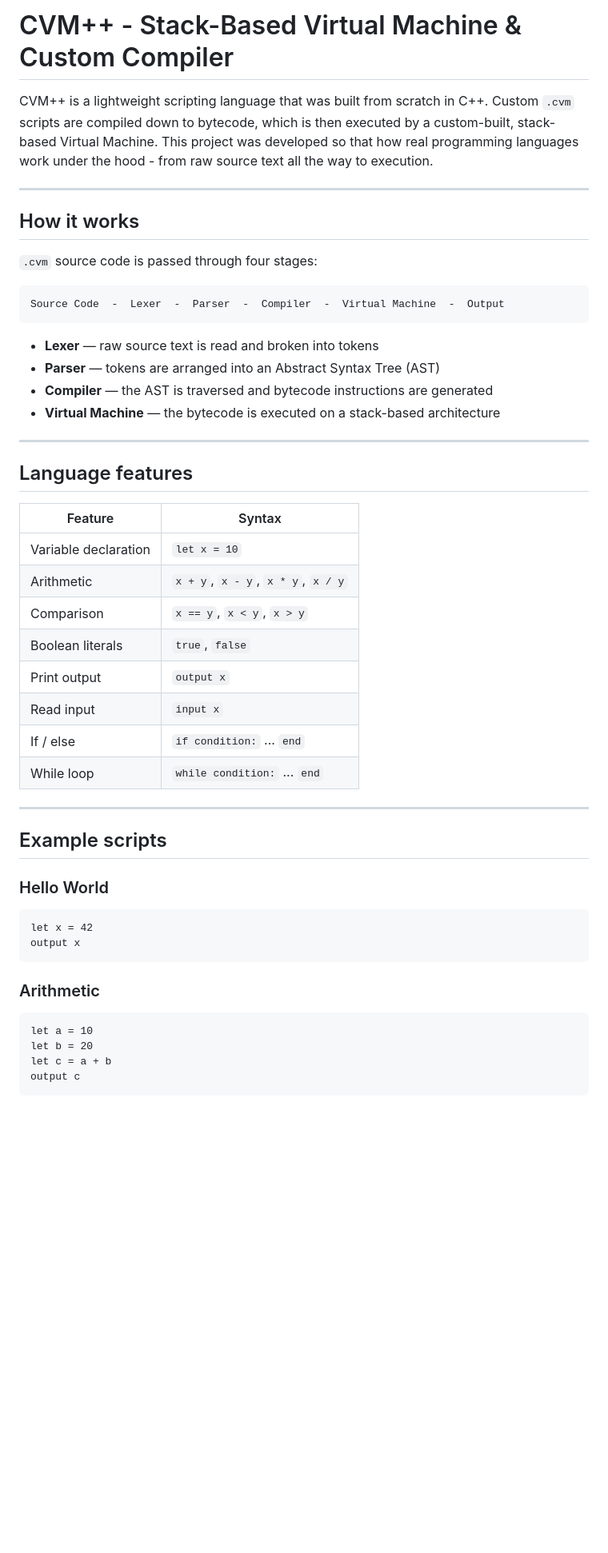
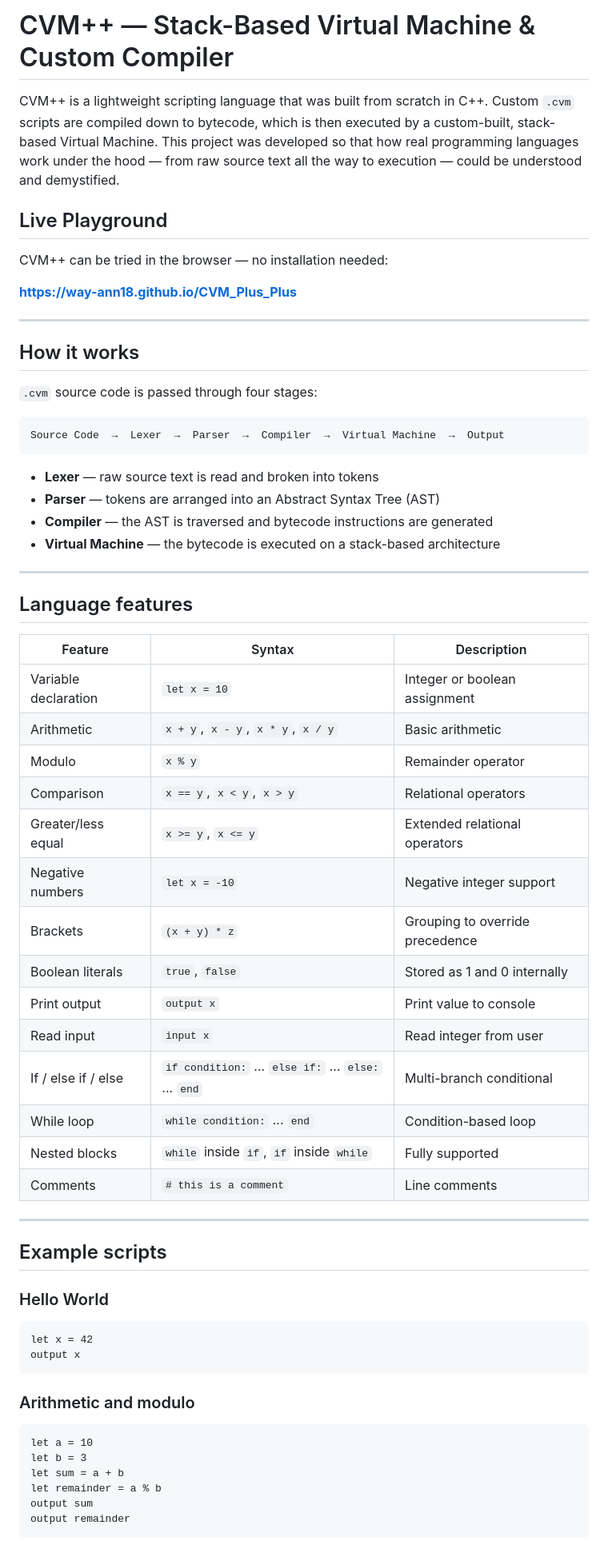
Before and after one commit to way-ann18/CVM_Plus_Plus, a Markdown page: README.md, the part around one of its changes. Shown at 80% size. GitHub-like rendering; blank space fills up the shorter version.

````diff
--- a/README.md
+++ b/README.md
@@ -1,6 +1,12 @@
-# CVM++ - Stack-Based Virtual Machine & Custom Compiler
+# CVM++ — Stack-Based Virtual Machine & Custom Compiler
 
-CVM++ is a lightweight scripting language that was built from scratch in C++. Custom `.cvm` scripts are compiled down to bytecode, which is then executed by a custom-built, stack-based Virtual Machine. This project was developed so that how real programming languages work under the hood - from raw source text all the way to execution.
+CVM++ is a lightweight scripting language that was built from scratch in C++. Custom `.cvm` scripts are compiled down to bytecode, which is then executed by a custom-built, stack-based Virtual Machine. This project was developed so that how real programming languages work under the hood — from raw source text all the way to execution — could be understood and demystified.
+
+## Live Playground
+
+CVM++ can be tried in the browser — no installation needed:
+
+**[https://way-ann18.github.io/CVM_Plus_Plus](https://way-ann18.github.io/CVM_Plus_Plus)**
 
 ---
 
@@ -9,7 +15,7 @@ CVM++ is a lightweight scripting language that was built from scratch in C++. Cu
 `.cvm` source code is passed through four stages:
 
 ```
-Source Code  -  Lexer  -  Parser  -  Compiler  -  Virtual Machine  -  Output
+Source Code  →  Lexer  →  Parser  →  Compiler  →  Virtual Machine  →  Output
 ```
 
 - **Lexer** — raw source text is read and broken into tokens
@@ -21,16 +27,22 @@ Source Code  -  Lexer  -  Parser  -  Compiler  -  Virtual Machine  -  Output
 
 ## Language features
 
-| Feature | Syntax |
-|---|---|
-| Variable declaration | `let x = 10` |
-| Arithmetic | `x + y`, `x - y`, `x * y`, `x / y` |
-| Comparison | `x == y`, `x < y`, `x > y` |
-| Boolean literals | `true`, `false` |
-| Print output | `output x` |
-| Read input | `input x` |
-| If / else | `if condition:` ... `end` |
-| While loop | `while condition:` ... `end` |
+| Feature | Syntax | Description |
+|---|---|---|
+| Variable declaration | `let x = 10` | Integer or boolean assignment |
+| Arithmetic | `x + y`, `x - y`, `x * y`, `x / y` | Basic arithmetic |
+| Modulo | `x % y` | Remainder operator |
+| Comparison | `x == y`, `x < y`, `x > y` | Relational operators |
+| Greater/less equal | `x >= y`, `x <= y` | Extended relational operators |
+| Negative numbers | `let x = -10` | Negative integer support |
+| Brackets | `(x + y) * z` | Grouping to override precedence |
+| Boolean literals | `true`, `false` | Stored as 1 and 0 internally |
+| Print output | `output x` | Print value to console |
+| Read input | `input x` | Read integer from user |
+| If / else if / else | `if condition:` ... `else if:` ... `else:` ... `end` | Multi-branch conditional |
+| While loop | `while condition:` ... `end` | Condition-based loop |
+| Nested blocks | `while` inside `if`, `if` inside `while` | Fully supported |
+| Comments | `# this is a comment` | Line comments |
 
 ---
 
@@ -42,11 +54,13 @@ let x = 42
 output x
 ```
 
-### Arithmetic
+### Arithmetic and modulo
 ```
 let a = 10
-let b = 20
-let c = a + b
-output c
+let b = 3
+let sum = a + b
+let remainder = a % b
+output sum
+output remainder
 ```
 
````
Also changed, not shown: other parts of README.md (+83 -38 lines).
